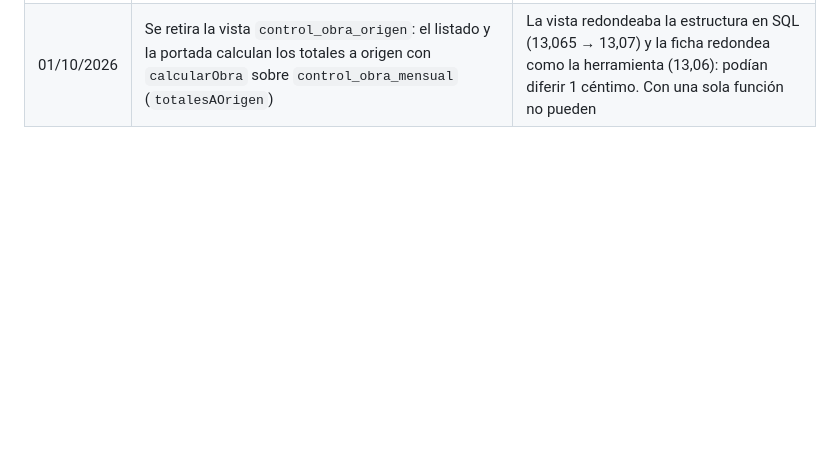
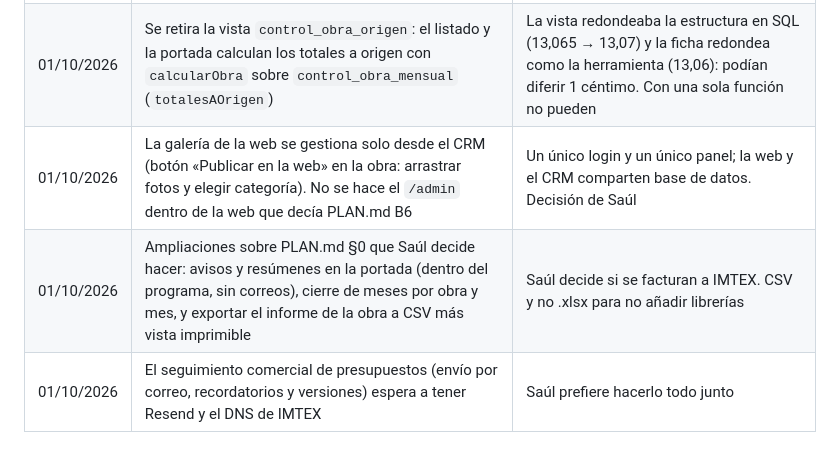
Before and after one commit to ContactoExtreweb/Imtex, a Markdown page: docs/decisiones.md, the part around the change. GitHub-like rendering; blank space fills up the shorter version.

Commit message:
Decisiones: galería desde el CRM y ampliaciones aprobadas
Co-Authored-By: Claude Opus 5.5 <noreply@anthropic.com>

```diff
--- a/docs/decisiones.md
+++ b/docs/decisiones.md
@@ -58,3 +58,6 @@
 | 01/10/2026 | En `imtex-dev` hay una obra `EJEMPLO-OB-2026-01` con los datos de ejemplo de la herramienta | Para comparar el CRM con la herramienta. Es ficticia: no se carga en producción |
 | 01/10/2026 | Los listados piden todas las páginas a la API con `todasLasFilas` (hojas de control de obra, `useTabla` y presupuestos) | La API da como mucho 1.000 filas por petición y corta el resto sin avisar: una obra con partes diarios las supera |
 | 01/10/2026 | Se retira la vista `control_obra_origen`: el listado y la portada calculan los totales a origen con `calcularObra` sobre `control_obra_mensual` (`totalesAOrigen`) | La vista redondeaba la estructura en SQL (13,065 → 13,07) y la ficha redondea como la herramienta (13,06): podían diferir 1 céntimo. Con una sola función no pueden |
+| 01/10/2026 | La galería de la web se gestiona solo desde el CRM (botón «Publicar en la web» en la obra: arrastrar fotos y elegir categoría). No se hace el `/admin` dentro de la web que decía PLAN.md B6 | Un único login y un único panel; la web y el CRM comparten base de datos. Decisión de Saúl |
+| 01/10/2026 | Ampliaciones sobre PLAN.md §0 que Saúl decide hacer: avisos y resúmenes en la portada (dentro del programa, sin correos), cierre de meses por obra y mes, y exportar el informe de la obra a CSV más vista imprimible | Saúl decide si se facturan a IMTEX. CSV y no .xlsx para no añadir librerías |
+| 01/10/2026 | El seguimiento comercial de presupuestos (envío por correo, recordatorios y versiones) espera a tener Resend y el DNS de IMTEX | Saúl prefiere hacerlo todo junto |
```
